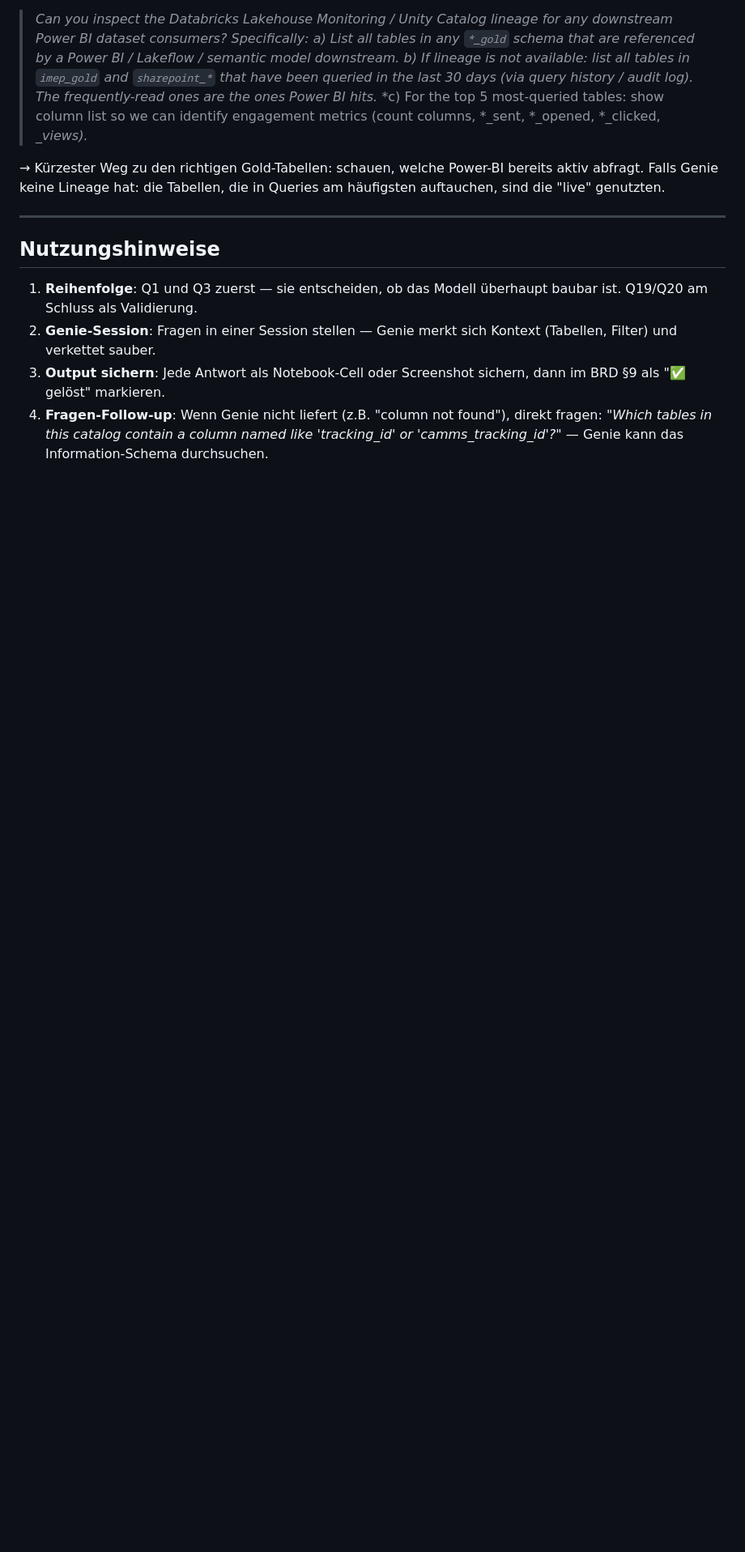
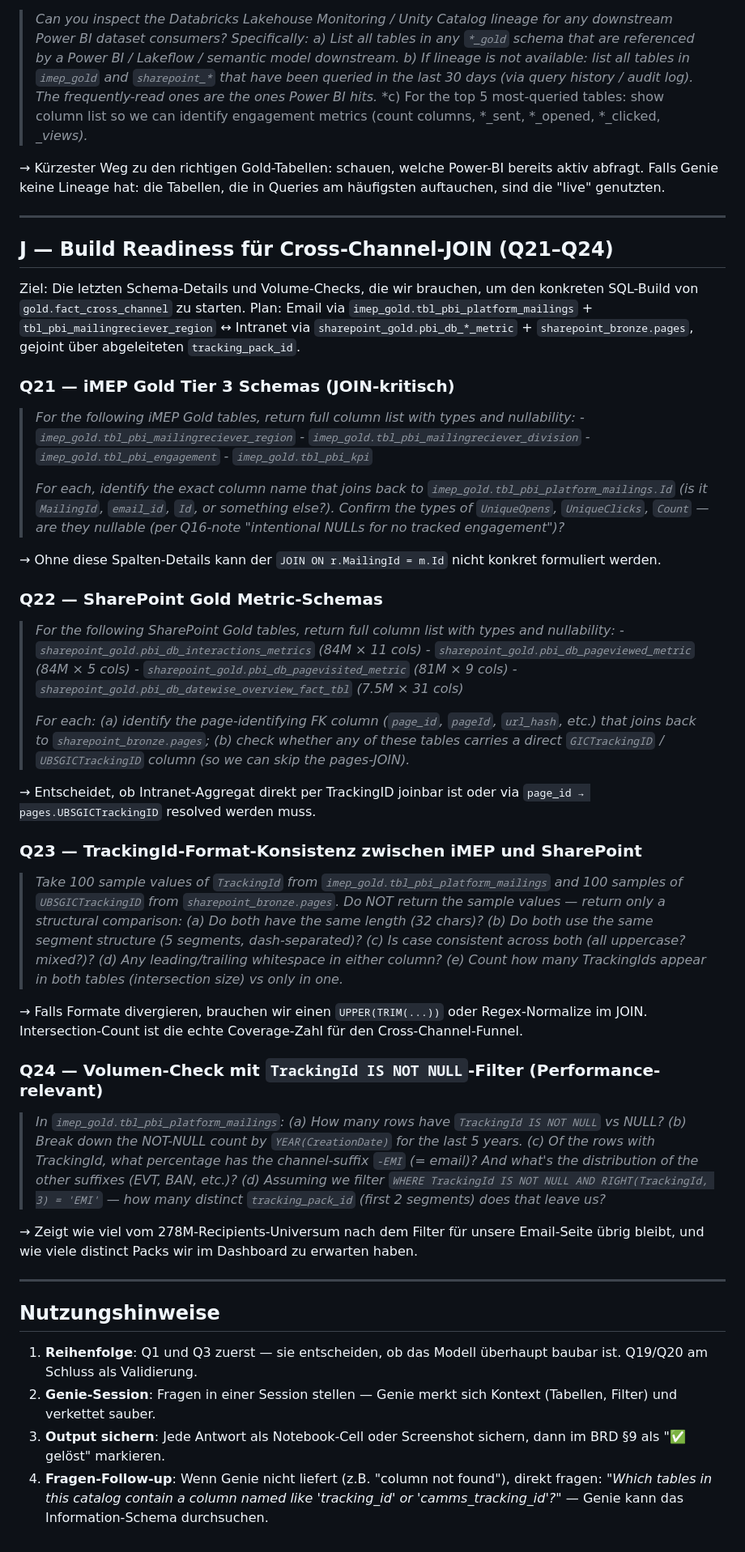
Before and after one commit to dallmi/Databricks, a Markdown page: docs/genie_questions_imep.md, the part around the change. Shown at 81% size. GitHub-like rendering; blank space fills up the shorter version.

Commit message:
Add Genie build-readiness questions Q21-Q24
Q21: iMEP Gold Tier 3 column details (JOIN keys to platform_mailings.Id)
Q22: SharePoint Gold metric schemas (page_id FK, direct TrackingId column?)
Q23: Structural format consistency of TrackingId across iMEP and SharePoint
Q24: Volume check after 'TrackingId IS NOT NULL' filter, channel-suffix breakdown

These are the last schema/volume checks needed before starting the
gold.fact_cross_channel SQL build.

Co-Authored-By: Claude Opus 4.6 (1M context) <noreply@anthropic.com>

```diff
--- a/docs/genie_questions_imep.md
+++ b/docs/genie_questions_imep.md
@@ -325,6 +325,57 @@ Hintergrund: Laut User enthält Gold **zwangsläufig** Engagement-Aggregate (Sen
 
 ---
 
+## J — Build Readiness für Cross-Channel-JOIN (Q21–Q24)
+
+Ziel: Die letzten Schema-Details und Volume-Checks, die wir brauchen, um den konkreten SQL-Build von `gold.fact_cross_channel` zu starten. Plan: Email via `imep_gold.tbl_pbi_platform_mailings` + `tbl_pbi_mailingreciever_region` ↔ Intranet via `sharepoint_gold.pbi_db_*_metric` + `sharepoint_bronze.pages`, gejoint über abgeleiteten `tracking_pack_id`.
+
+### Q21 — iMEP Gold Tier 3 Schemas (JOIN-kritisch)
+
+> *For the following iMEP Gold tables, return full column list with types and nullability:*
+> *- `imep_gold.tbl_pbi_mailingreciever_region`*
+> *- `imep_gold.tbl_pbi_mailingreciever_division`*
+> *- `imep_gold.tbl_pbi_engagement`*
+> *- `imep_gold.tbl_pbi_kpi`*
+>
+> *For each, identify the exact column name that joins back to `imep_gold.tbl_pbi_platform_mailings.Id` (is it `MailingId`, `email_id`, `Id`, or something else?). Confirm the types of `UniqueOpens`, `UniqueClicks`, `Count` — are they nullable (per Q16-note "intentional NULLs for no tracked engagement")?*
+
+→ Ohne diese Spalten-Details kann der `JOIN ON r.MailingId = m.Id` nicht konkret formuliert werden.
+
+### Q22 — SharePoint Gold Metric-Schemas
+
+> *For the following SharePoint Gold tables, return full column list with types and nullability:*
+> *- `sharepoint_gold.pbi_db_interactions_metrics` (84M × 11 cols)*
+> *- `sharepoint_gold.pbi_db_pageviewed_metric` (84M × 5 cols)*
+> *- `sharepoint_gold.pbi_db_pagevisited_metric` (81M × 9 cols)*
+> *- `sharepoint_gold.pbi_db_datewise_overview_fact_tbl` (7.5M × 31 cols)*
+>
+> *For each: (a) identify the page-identifying FK column (`page_id`, `pageId`, `url_hash`, etc.) that joins back to `sharepoint_bronze.pages`; (b) check whether any of these tables carries a direct `GICTrackingID` / `UBSGICTrackingID` column (so we can skip the pages-JOIN).*
+
+→ Entscheidet, ob Intranet-Aggregat direkt per TrackingID joinbar ist oder via `page_id → pages.UBSGICTrackingID` resolved werden muss.
+
+### Q23 — TrackingId-Format-Konsistenz zwischen iMEP und SharePoint
+
+> *Take 100 sample values of `TrackingId` from `imep_gold.tbl_pbi_platform_mailings` and 100 samples of `UBSGICTrackingID` from `sharepoint_bronze.pages`. Do NOT return the sample values — return only a structural comparison:*
+> *(a) Do both have the same length (32 chars)?*
+> *(b) Do both use the same segment structure (5 segments, dash-separated)?*
+> *(c) Is case consistent across both (all uppercase? mixed?)?*
+> *(d) Any leading/trailing whitespace in either column?*
+> *(e) Count how many TrackingIds appear in both tables (intersection size) vs only in one.*
+
+→ Falls Formate divergieren, brauchen wir einen `UPPER(TRIM(...))` oder Regex-Normalize im JOIN. Intersection-Count ist die echte Coverage-Zahl für den Cross-Channel-Funnel.
+
+### Q24 — Volumen-Check mit `TrackingId IS NOT NULL`-Filter (Performance-relevant)
+
+> *In `imep_gold.tbl_pbi_platform_mailings`:*
+> *(a) How many rows have `TrackingId IS NOT NULL` vs NULL?*
+> *(b) Break down the NOT-NULL count by `YEAR(CreationDate)` for the last 5 years.*
+> *(c) Of the rows with TrackingId, what percentage has the channel-suffix `-EMI` (= email)? And what's the distribution of the other suffixes (EVT, BAN, etc.)?*
+> *(d) Assuming we filter `WHERE TrackingId IS NOT NULL AND RIGHT(TrackingId, 3) = 'EMI'` — how many distinct `tracking_pack_id` (first 2 segments) does that leave us?*
+
+→ Zeigt wie viel vom 278M-Recipients-Universum nach dem Filter für unsere Email-Seite übrig bleibt, und wie viele distinct Packs wir im Dashboard zu erwarten haben.
+
+---
+
 ## Nutzungshinweise
 
 1. **Reihenfolge**: Q1 und Q3 zuerst — sie entscheiden, ob das Modell überhaupt baubar ist. Q19/Q20 am Schluss als Validierung.
```
